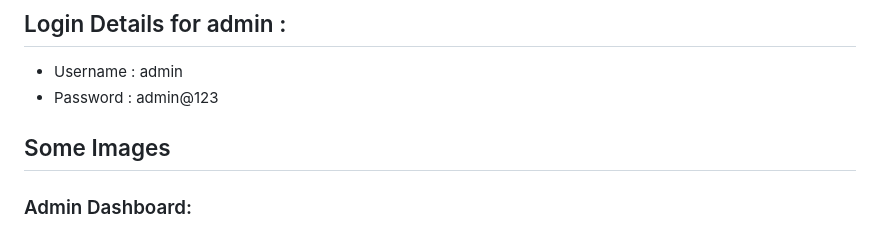
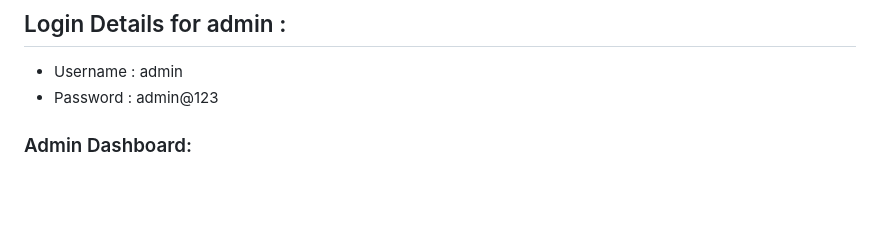
Before and after one commit to abdo-essam/Online-Library-Management-System, a Markdown page: README.md, the part around the change. GitHub-like rendering; blank space fills up the shorter version.

```diff
--- a/README.md
+++ b/README.md
@@ -57,10 +57,6 @@ Open Your browser put inside browser “https://library-management-system-abdo-e
 - Password : admin@123
 
 
-
-## Some Images
-
-
 ### Admin Dashboard:
 ![alt text](https://github.com/abdo-essam/Online-Library-Management-System/blob/main/Images/Admin%20Dashboard.png?raw=true)
 
```
